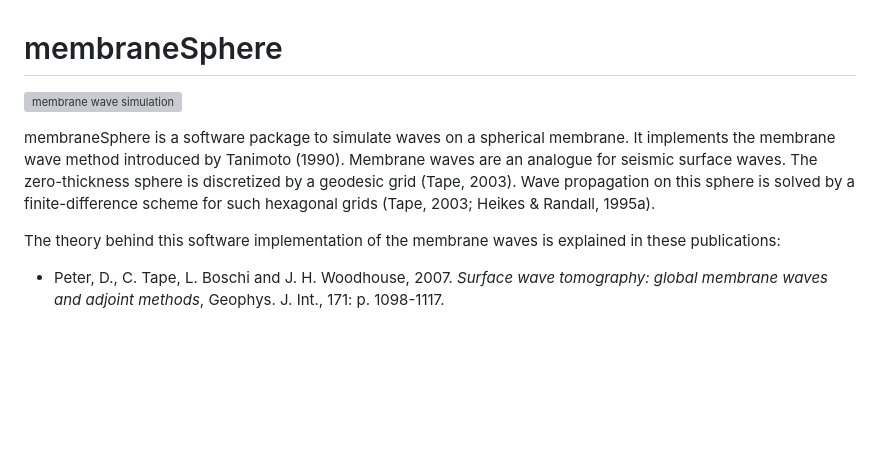
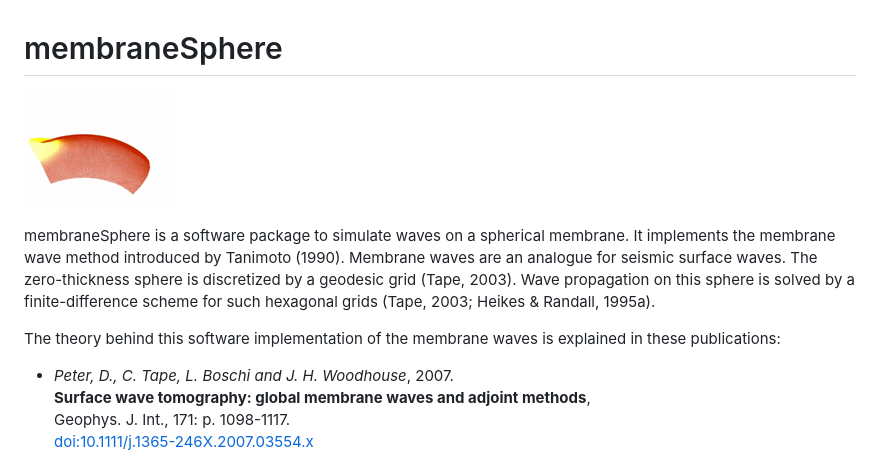
Before and after one commit to danielpeter/membraneSphere, a Markdown page: README.md, the part around one of its changes. Drawn GitHub-style; pictures changed too: doc/wave-simulation.gif (added); blank space fills up the shorter version; grey boxes are pictures that could not be loaded.

```diff
--- a/README.md
+++ b/README.md
@@ -1,7 +1,7 @@
 
 # membraneSphere
 
-![membrane wave simulation](doc/membrane-wave-simulation.gif "membran wave simulation")
+![membrane wave simulation](doc/wave-simulation.gif "membrane wave simulation")
 
 membraneSphere is a software package to simulate waves on a spherical membrane.
 It implements the membrane wave method introduced by Tanimoto (1990).
@@ -11,7 +11,8 @@ Wave propagation on this sphere is solved by a finite-difference scheme for such
 
 The theory behind this software implementation of the membrane waves is explained in these publications:
 
-* Peter, D., C. Tape, L. Boschi and J. H. Woodhouse, 2007.
-  *Surface wave tomography: global membrane waves and adjoint methods*,
-  Geophys. J. Int., 171: p. 1098-1117.
+* *Peter, D., C. Tape, L. Boschi and J. H. Woodhouse*, 2007.<br>
+  **Surface wave tomography: global membrane waves and adjoint methods**,<br>
+  Geophys. J. Int., 171: p. 1098-1117.<br>
+  [doi:10.1111/j.1365-246X.2007.03554.x]( https://doi.org/10.1111/j.1365-246X.2007.03554.x)
 
```
Also changed, not shown: other parts of README.md (+6 -3 lines), 15 other files.
